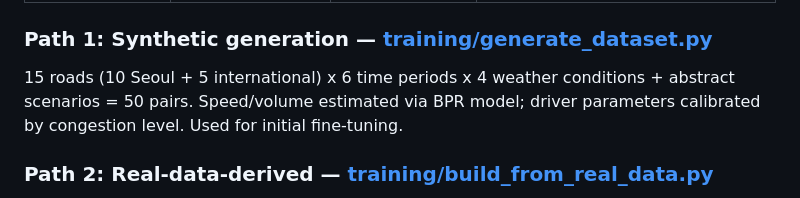
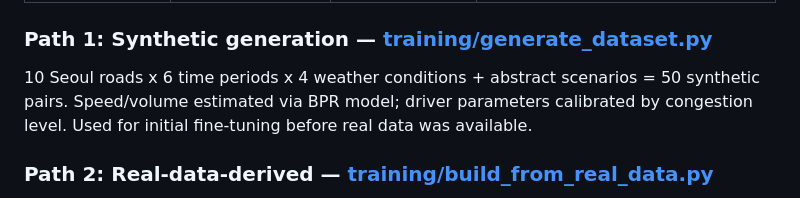
Before and after one commit to sewon-p/sumo-traffic-agent, a Markdown page: README.md, the part around the change. GitHub-like rendering.

Commit message:
Fix Path 1 description: 10 Seoul roads, synthetic only

```diff
--- a/README.md
+++ b/README.md
@@ -680,7 +680,7 @@ python -m evaluation.benchmark --all
 
 ### Path 1: Synthetic generation — [training/generate_dataset.py](training/generate_dataset.py)
 
-15 roads (10 Seoul + 5 international) x 6 time periods x 4 weather conditions + abstract scenarios = 50 pairs. Speed/volume estimated via BPR model; driver parameters calibrated by congestion level. Used for initial fine-tuning.
+10 Seoul roads x 6 time periods x 4 weather conditions + abstract scenarios = 50 synthetic pairs. Speed/volume estimated via BPR model; driver parameters calibrated by congestion level. Used for initial fine-tuning before real data was available.
 
 ### Path 2: Real-data-derived — [training/build_from_real_data.py](training/build_from_real_data.py)
 
```
